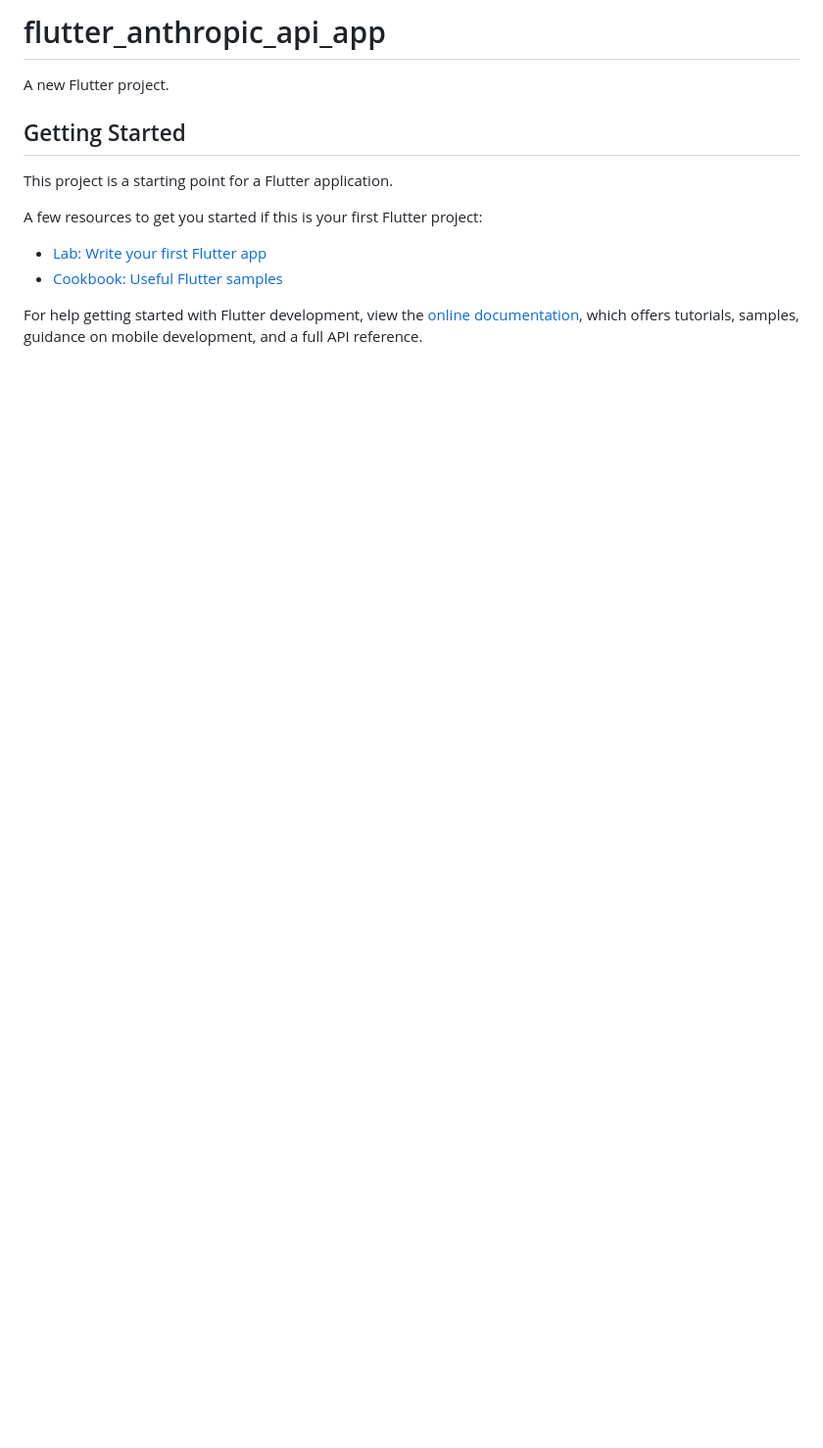
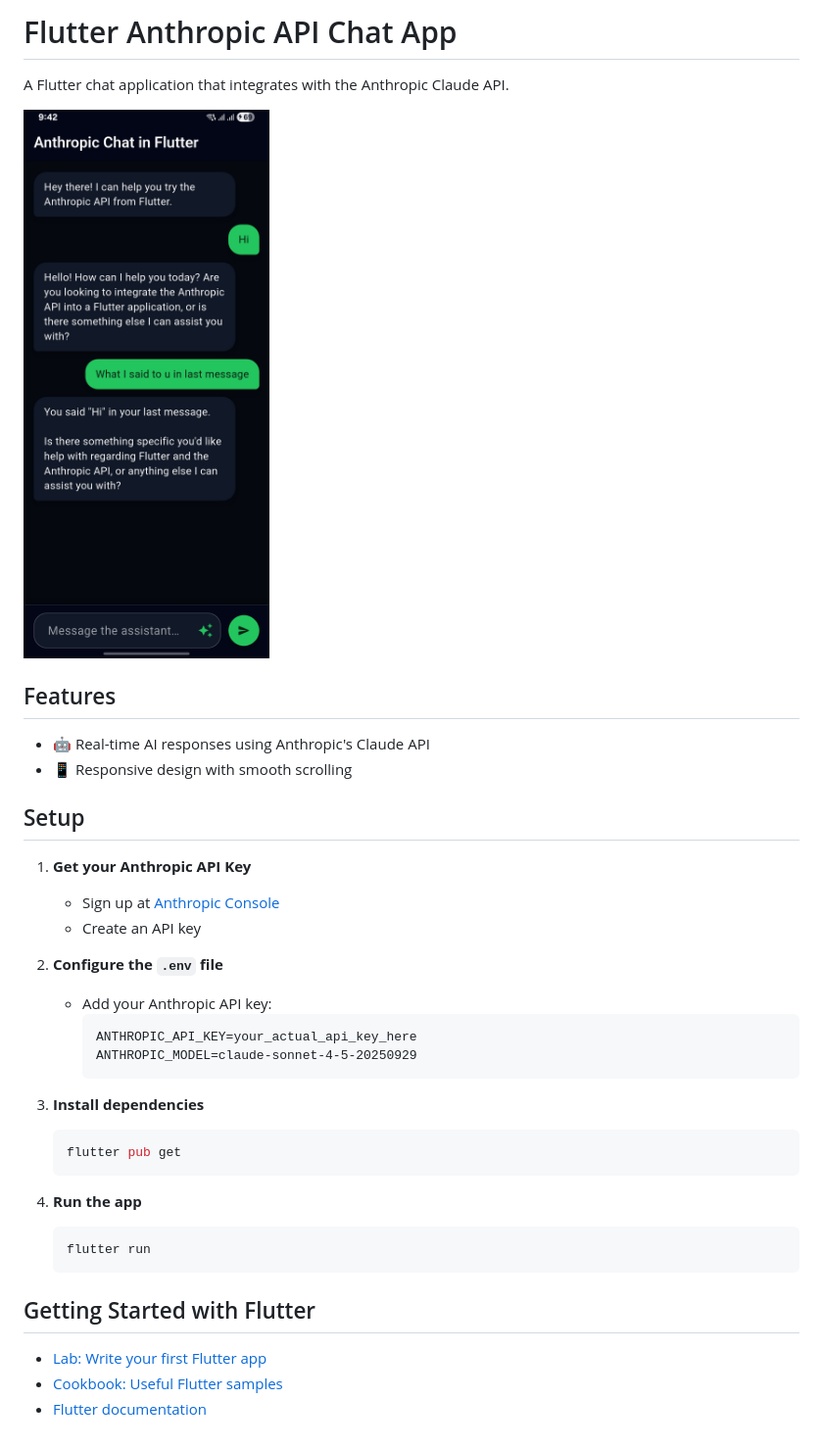
Before and after one commit to theshivamlko/flutter-ai-labs, a Markdown page: README.md, the part around the change. Shown: that part at 98% size. Rendered like a GitHub page; pictures changed too: Screenshot_20251121_214200.jpg (added); blank space fills up the shorter version.

````diff
--- a/README.md
+++ b/README.md
@@ -1,16 +1,41 @@
-# flutter_anthropic_api_app
+# Flutter Anthropic API Chat App
 
-A new Flutter project.
+A Flutter chat application that integrates with the Anthropic Claude API.
 
-## Getting Started
+![ ](Screenshot_20251121_214200.jpg)
 
-This project is a starting point for a Flutter application.
 
-A few resources to get you started if this is your first Flutter project:
+## Features
+
+- 🤖 Real-time AI responses using Anthropic's Claude API
+- 📱 Responsive design with smooth scrolling
+
+## Setup
+
+1. **Get your Anthropic API Key**
+   - Sign up at [Anthropic Console](https://console.anthropic.com/)
+   - Create an API key
+
+2. **Configure the `.env` file**
+   - Add your Anthropic API key:
+     ```
+     ANTHROPIC_API_KEY=your_actual_api_key_here
+     ANTHROPIC_MODEL=claude-sonnet-4-5-20250929
+     ```
+
+3. **Install dependencies**
+   ```bash
+   flutter pub get
+   ```
+
+4. **Run the app**
+   ```bash
+   flutter run
+   ```
+
+
+## Getting Started with Flutter
 
 - [Lab: Write your first Flutter app](https://docs.flutter.dev/get-started/codelab)
 - [Cookbook: Useful Flutter samples](https://docs.flutter.dev/cookbook)
-
-For help getting started with Flutter development, view the
-[online documentation](https://docs.flutter.dev/), which offers tutorials,
-samples, guidance on mobile development, and a full API reference.
+- [Flutter documentation](https://docs.flutter.dev/)
````
